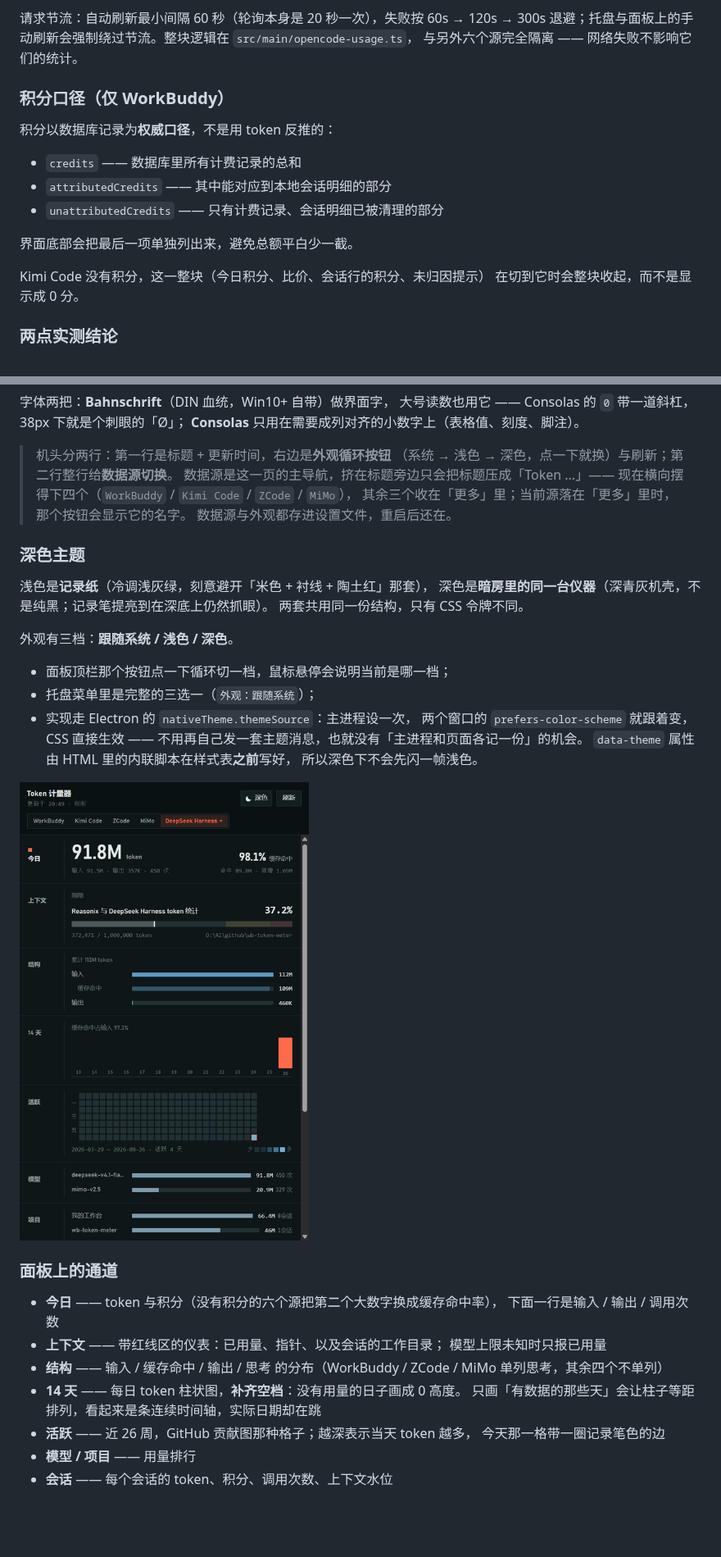
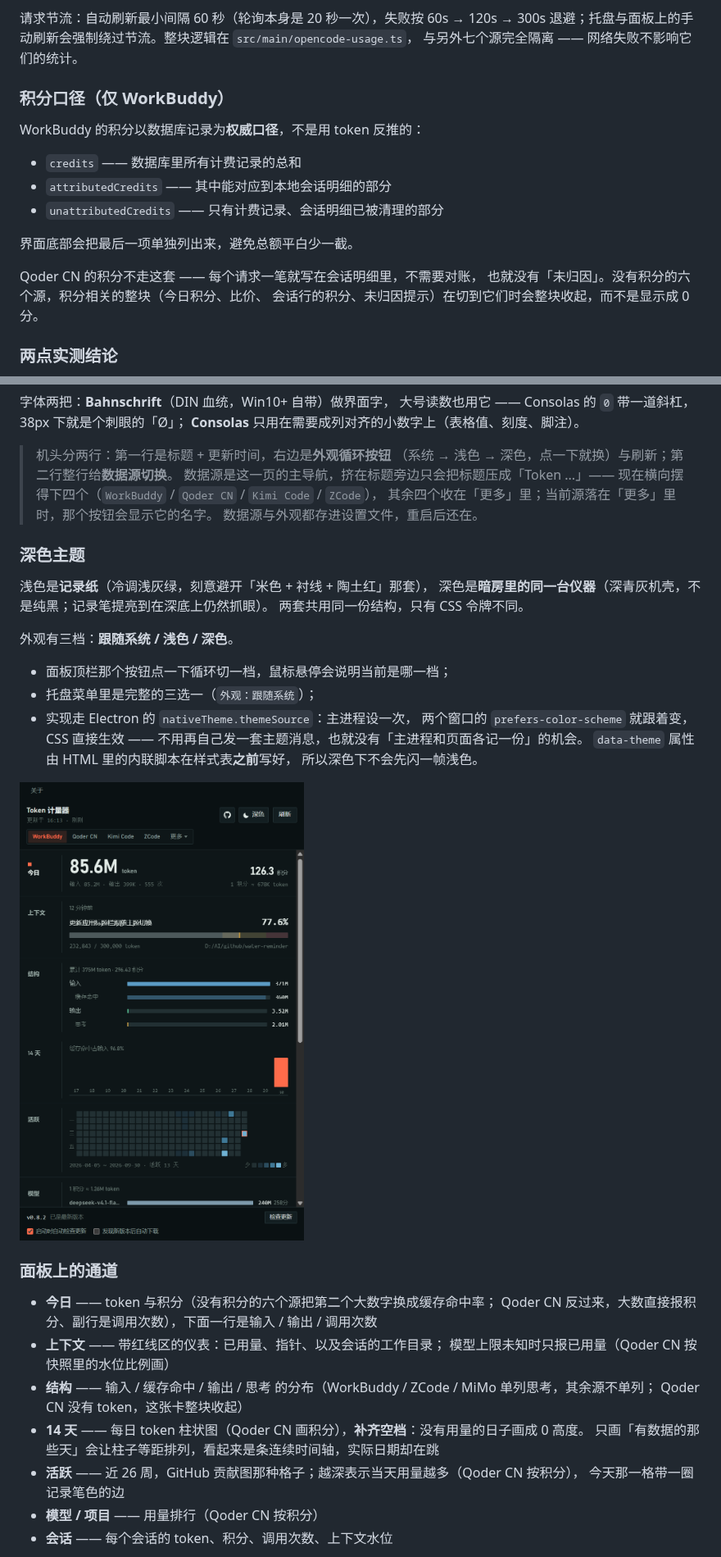
Before and after one commit to FightZhanAng/wb-token-meter, a Markdown page: README.md, 2 parts joined by grey strips. Shown at 82% size. Drawn GitHub-style; pictures changed too: docs/preview-dark.png; blank space fills up the shorter version.

```diff
--- a/README.md
+++ b/README.md
@@ -213,12 +241,12 @@ Go 是 $10/月的订阅，限额按**美元金额**算（5 小时 = 月限额的
 
 请求节流：自动刷新最小间隔 60 秒（轮询本身是 20 秒一次），失败按 60s → 120s → 300s
 退避；托盘与面板上的手动刷新会强制绕过节流。整块逻辑在 `src/main/opencode-usage.ts`，
-与另外六个源完全隔离 —— 网络失败不影响它们的统计。
+与另外七个源完全隔离 —— 网络失败不影响它们的统计。
 
 
 ### 积分口径（仅 WorkBuddy）
 
-积分以数据库记录为**权威口径**，不是用 token 反推的：
+WorkBuddy 的积分以数据库记录为**权威口径**，不是用 token 反推的：
 
 - `credits` —— 数据库里所有计费记录的总和
 - `attributedCredits` —— 其中能对应到本地会话明细的部分
@@ -226,8 +254,9 @@ Go 是 $10/月的订阅，限额按**美元金额**算（5 小时 = 月限额的
 
 界面底部会把最后一项单独列出来，避免总额平白少一截。
 
-Kimi Code 没有积分，这一整块（今日积分、比价、会话行的积分、未归因提示）
-在切到它时会整块收起，而不是显示成 0 分。
+Qoder CN 的积分不走这套 —— 每个请求一笔就写在会话明细里，不需要对账，
+也就没有「未归因」。没有积分的六个源，积分相关的整块（今日积分、比价、
+会话行的积分、未归因提示）在切到它们时会整块收起，而不是显示成 0 分。
 
 ### 两点实测结论
 
@@ -326,8 +356,8 @@ GitHub Downloads 会卡在证书吊销检查上）。两边都靠 `ELECTRON_MIRR
 > 机头分两行：第一行是标题 + 更新时间，右边是**外观循环按钮**
 > （系统 → 浅色 → 深色，点一下就换）与刷新；第二行整行给**数据源切换**。
 > 数据源是这一页的主导航，挤在标题旁边只会把标题压成「Token ...」——
-> 现在横向摆得下四个（`WorkBuddy` / `Kimi Code` / `ZCode` / `MiMo`），
-> 其余三个收在「更多」里；当前源落在「更多」里时，那个按钮会显示它的名字。
+> 现在横向摆得下四个（`WorkBuddy` / `Qoder CN` / `Kimi Code` / `ZCode`），
+> 其余四个收在「更多」里；当前源落在「更多」里时，那个按钮会显示它的名字。
 > 数据源与外观都存进设置文件，重启后还在。
 
 ### 深色主题
@@ -350,16 +380,17 @@ GitHub Downloads 会卡在证书吊销检查上）。两边都靠 `ELECTRON_MIRR
 
 ### 面板上的通道
 
-- **今日** —— token 与积分（没有积分的六个源把第二个大数字换成缓存命中率），
-  下面一行是输入 / 输出 / 调用次数
+- **今日** —— token 与积分（没有积分的六个源把第二个大数字换成缓存命中率；
+  Qoder CN 反过来，大数直接报积分、副行是调用次数），下面一行是输入 / 输出 / 调用次数
 - **上下文** —— 带红线区的仪表：已用量、指针、以及会话的工作目录；
-  模型上限未知时只报已用量
-- **结构** —— 输入 / 缓存命中 / 输出 / 思考 的分布（WorkBuddy / ZCode / MiMo 单列思考，其余四个不单列）
-- **14 天** —— 每日 token 柱状图，**补齐空档**：没有用量的日子画成 0 高度。
+  模型上限未知时只报已用量（Qoder CN 按快照里的水位比例画）
+- **结构** —— 输入 / 缓存命中 / 输出 / 思考 的分布（WorkBuddy / ZCode / MiMo 单列思考，其余源不单列；
+  Qoder CN 没有 token，这张卡整块收起）
+- **14 天** —— 每日 token 柱状图（Qoder CN 画积分），**补齐空档**：没有用量的日子画成 0 高度。
   只画「有数据的那些天」会让柱子等距排列，看起来是条连续时间轴，实际日期却在跳
-- **活跃** —— 近 26 周，GitHub 贡献图那种格子；越深表示当天 token 越多，
+- **活跃** —— 近 26 周，GitHub 贡献图那种格子；越深表示当天用量越多（Qoder CN 按积分），
   今天那一格带一圈记录笔色的边
-- **模型 / 项目** —— 用量排行
+- **模型 / 项目** —— 用量排行（Qoder CN 按积分）
 - **会话** —— 每个会话的 token、积分、调用次数、上下文水位
 
 ![热力图](docs/preview-heat.png)
```
Also changed, not shown: other parts of README.md (+54 -11 lines), docs/preview-float.png, docs/preview-heat.png, docs/preview.png, 12 other files.
